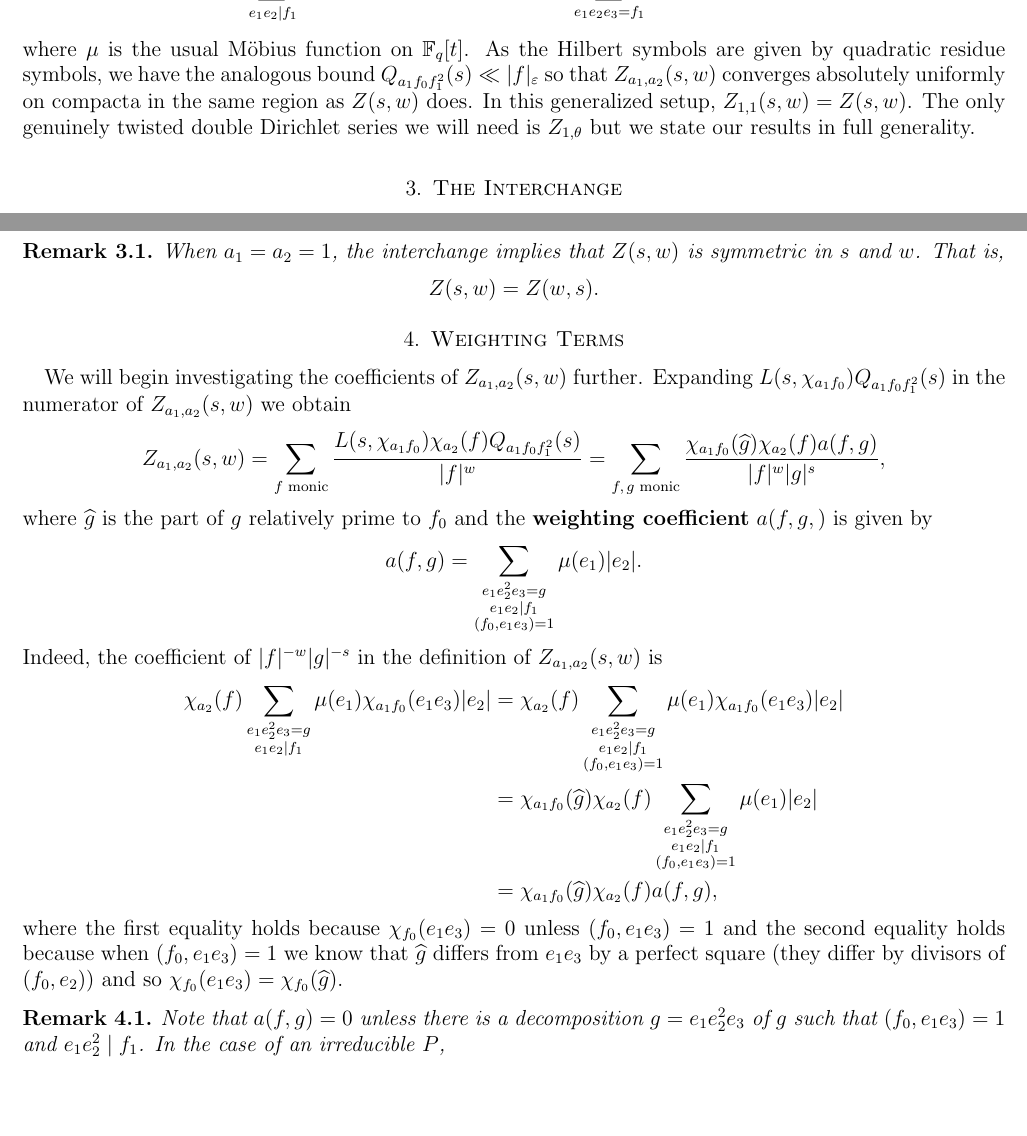
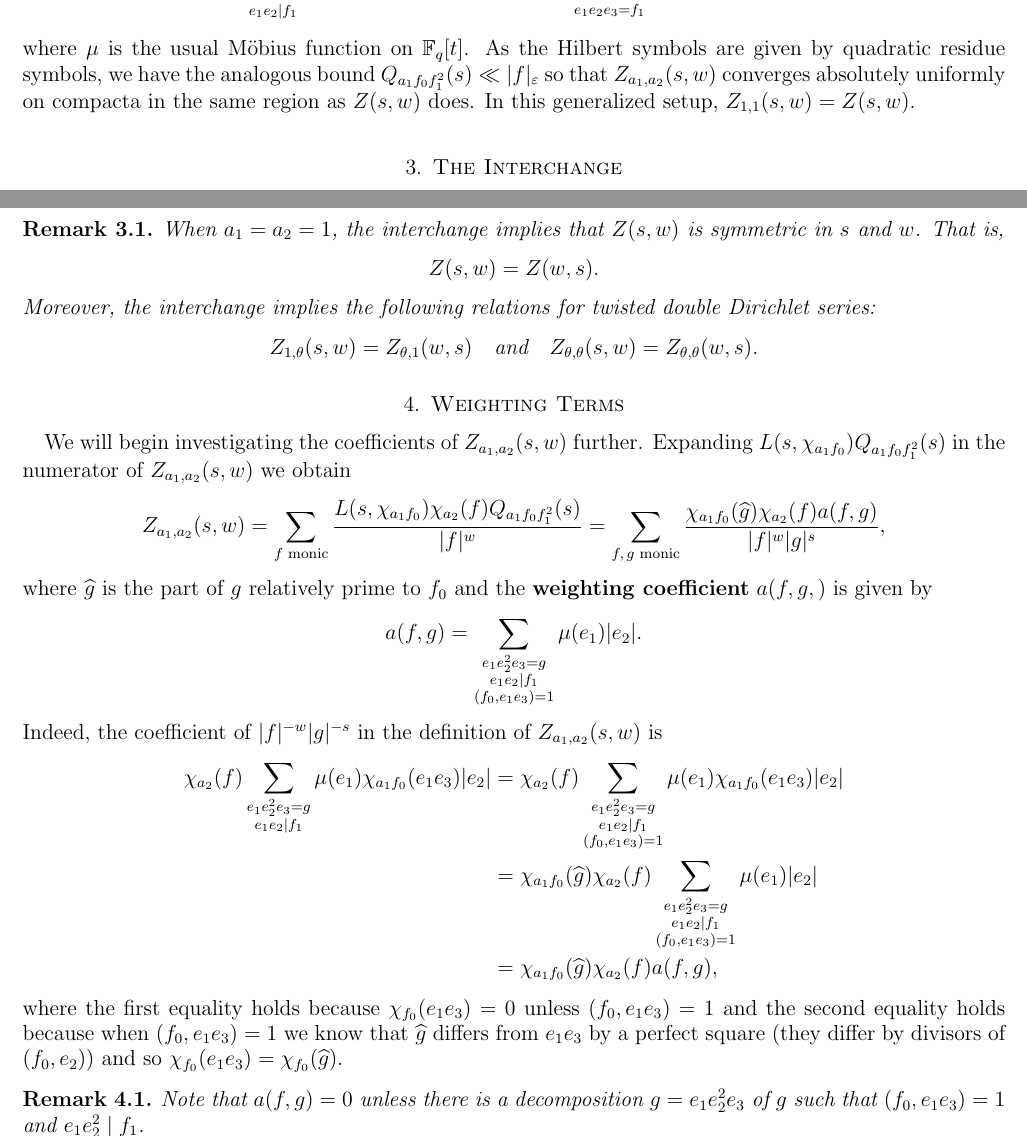
Before and after one commit to HenryTwiss/LaTeX, a LaTeX paper (Expoistory Papers/Twiss2023double/Twiss2023double.tex): two parts of pages 3 and 5 of 19, joined at a grey line, cut so that both start at the same text, the shorter picture padded with empty space. Compiled offline with pdfLaTeX.

Commit message:
double Dirichlet series updates

```diff
--- a/Expoistory Papers/Twiss2023double/Twiss2023double.tex
+++ b/Expoistory Papers/Twiss2023double/Twiss2023double.tex
@@ -105,7 +105,7 @@
     \[
         Q_{a_{1}f_{0}f_{1}^{2}}(s) = \sum_{e_{1}e_{2} \mid f_{1}}\mu(e_{1})\chi_{a_{1}f_{0}}(e_{1})|e_{1}|^{-s}|e_{2}|^{1-2s} = \sum_{e_{1}e_{2}e_{3} = f_{1}}\mu(e_{1})\chi_{a_{1}f_{0}}(e_{1})|e_{1}|^{-s}|e_{2}|^{1-2s},
     \]
-    where $\mu$ is the usual M\"obius function on $\F_{q}[t]$. As the Hilbert symbols are given by quadratic residue symbols, we have the analogous bound $Q_{a_{1}f_{0}f_{1}^{2}}(s) \ll |f|_{\e}$ so that $Z_{a_{1},a_{2}}(s,w)$ converges absolutely uniformly on compacta in the same region as $Z(s,w)$ does. In this generalized setup, $Z_{1,1}(s,w) = Z(s,w)$. The only genuinely twisted double Dirichlet series we will need is $Z_{1,\t}$ but we state our results in full generality.
+    where $\mu$ is the usual M\"obius function on $\F_{q}[t]$. As the Hilbert symbols are given by quadratic residue symbols, we have the analogous bound $Q_{a_{1}f_{0}f_{1}^{2}}(s) \ll |f|_{\e}$ so that $Z_{a_{1},a_{2}}(s,w)$ converges absolutely uniformly on compacta in the same region as $Z(s,w)$ does. In this generalized setup, $Z_{1,1}(s,w) = Z(s,w)$.
 \section{The Interchange}
     Since $L$-functions attached to quadratic residue symbols admit Euler products, $Z_{a_{1},a_{2}}(s,w)$ is a sum of Euler products in $s$. We will now argue that $Z_{a_{1},a_{2}}(s,w)$ can be written as a sum of Euler products in $w$. In effect, we want the variable $s$ to appear in the denominator of $Z_{a_{1},a_{2}}(s,w)$ and the $L$-functions in the numerator to be in the variable $w$. To be precise, we will prove the following:
 
@@ -159,6 +159,10 @@
         \[
             Z(s,w) = Z(w,s).
         \]
+        Moreover, the interchange implies the following relations for twisted double Dirichlet series:
+        \[
+            Z_{1,\t}(s,w) = Z_{\t,1}(w,s) \quad \text{and} \quad Z_{\t,\t}(s,w) = Z_{\t,\t}(w,s).
+        \]
     \end{remark}
 \section{Weighting Terms}
     We will begin investigating the coefficients of $Z_{a_{1},a_{2}}(s,w)$ further. Expanding $L(s,\chi_{a_{1}f_{0}})Q_{a_{1}f_{0}f_{1}^{2}}(s)$ in the numerator of $Z_{a_{1},a_{2}}(s,w)$ we obtain
@@ -178,7 +182,7 @@
     where the first equality holds because $\chi_{f_{0}}(e_{1}e_{3}) = 0$ unless $(f_{0},e_{1}e_{3}) = 1$ and the second equality holds because when $(f_{0},e_{1}e_{3}) = 1$ we know that $\what{g}$ differs from $e_{1}e_{3}$ by a perfect square (they differ by divisors of $(f_{0},e_{2})$) and so $\chi_{f_{0}}(e_{1}e_{3}) = \chi_{f_{0}}(\what{g})$.
 
     \begin{remark}\label{rem:weighting_coefficient_remark}
-        Note that $a(f,g) = 0$ unless there is a decomposition $g = e_{1}e_{2}^{2}e_{3}$ of $g$ such that $(f_{0},e_{1}e_{3}) = 1$ and $e_{1}e_{2}^{2} \mid f_{1}$. In the case of an irreducible $P$,
+        Note that $a(f,g) = 0$ unless there is a decomposition $g = e_{1}e_{2}^{2}e_{3}$ of $g$ such that $(f_{0},e_{1}e_{3}) = 1$ and $e_{1}e_{2}^{2} \mid f_{1}$.
     \end{remark}
 
     It will be useful to let $L(s,\what{\chi}_{a_{1}f})$ be the Dirichlet series defined by
```
Also changed, not shown: Expoistory Papers/Twiss2023double/Twiss2023double.pdf, Expoistory Papers/Twiss2023double/Twiss2023double.tex (4 more changed lines), 4 other files.
